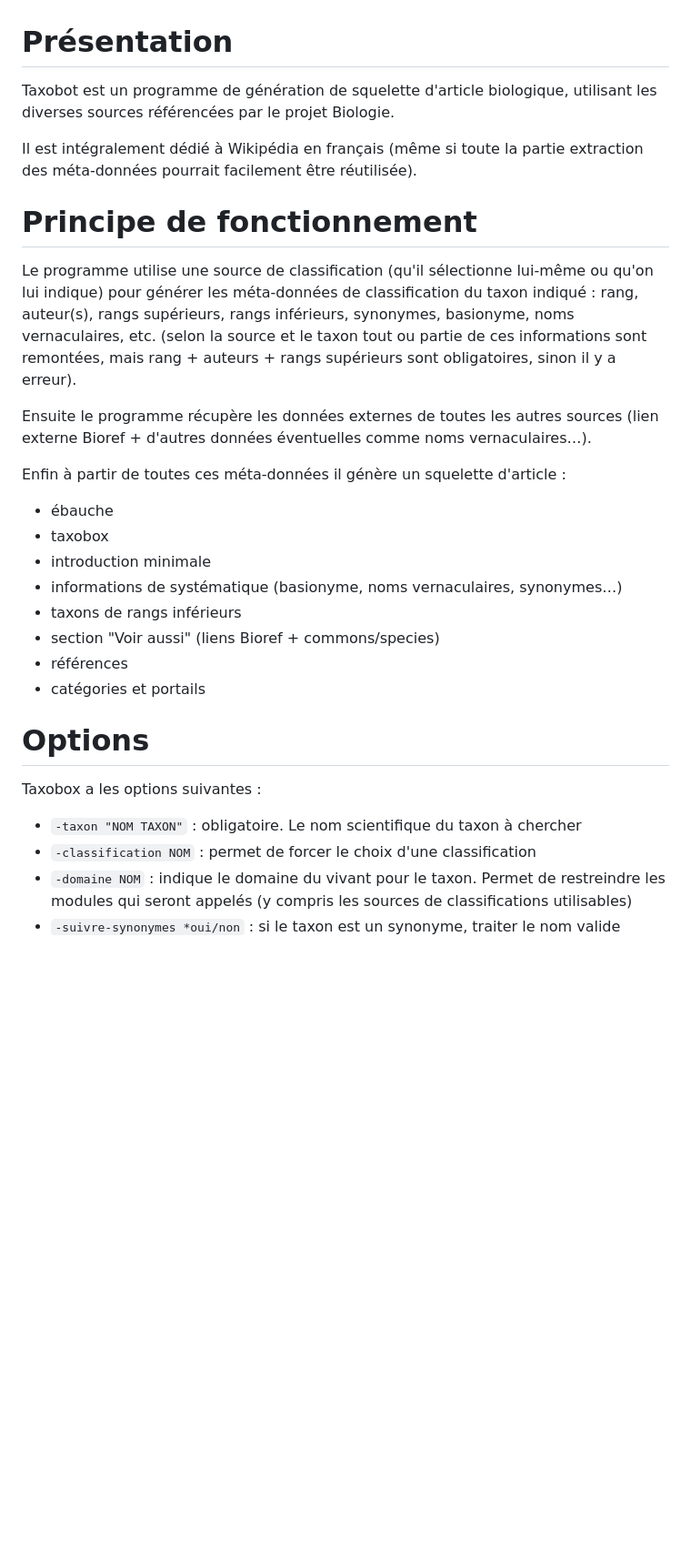
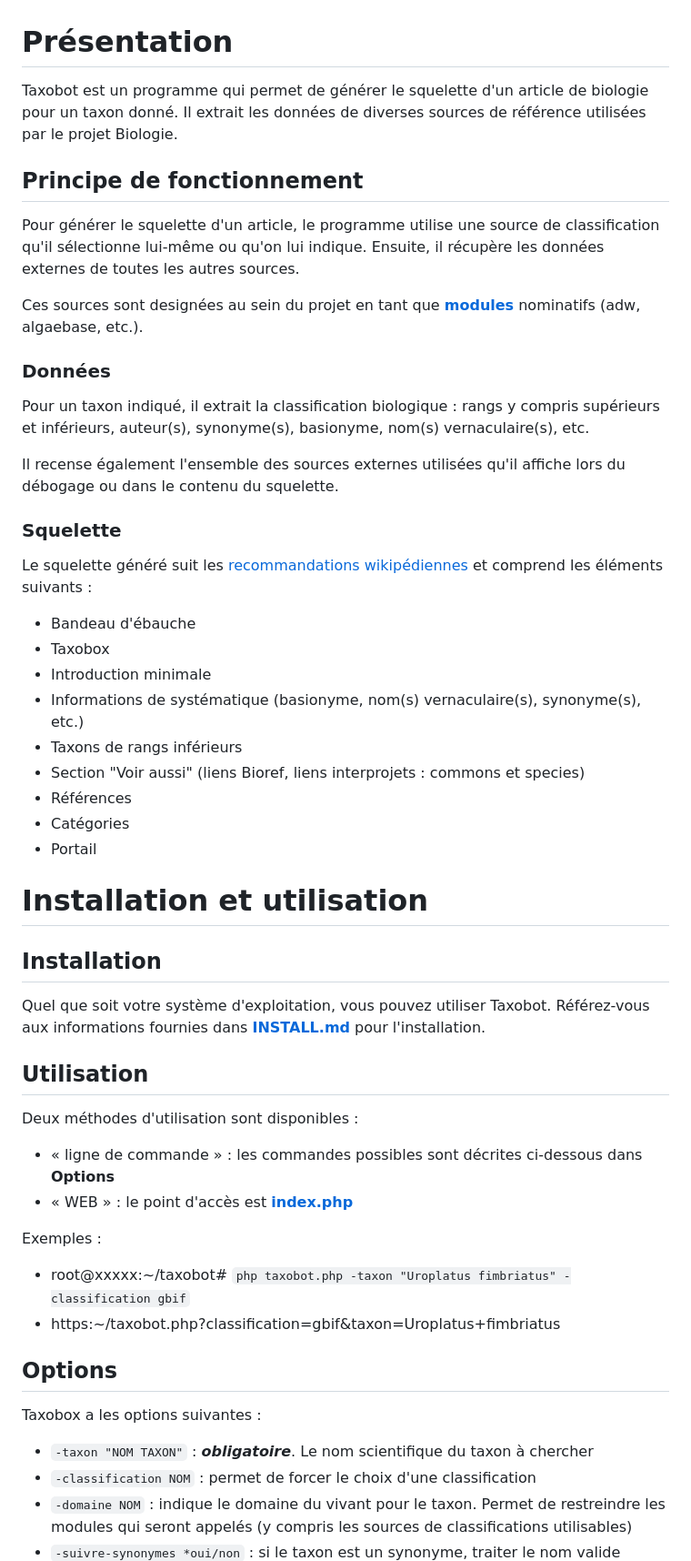
Before and after one commit to Hexasoft/taxobot, a Markdown page: README.md, the part around the change printed below. Shown: that part at 91% size. Drawn GitHub-style; blank space fills up the shorter version.

Commit message:
Update README.md
Réécriture partielle, structuration, liens internes au projet et externe

```diff
--- a/README.md
+++ b/README.md
@@ -1,38 +1,49 @@
 # Présentation
 
-Taxobot est un programme de génération de squelette d'article biologique,
-utilisant les diverses sources référencées par le projet Biologie.
+Taxobot est un programme qui permet de générer le squelette d'un article de biologie pour un taxon donné. Il extrait les données de diverses sources de référence utilisées par le projet Biologie.
 
-Il est intégralement dédié à Wikipédia en français (même si toute la partie
-extraction des méta-données pourrait facilement être réutilisée).
+## Principe de fonctionnement
 
-# Principe de fonctionnement
+Pour générer le squelette d'un article, le programme utilise une source de classification qu'il sélectionne lui-même ou qu'on lui indique. Ensuite, il récupère les données externes de toutes les autres sources.
 
-Le programme utilise une source de classification (qu'il sélectionne
-lui-même ou qu'on lui indique) pour générer les méta-données de classification
-du taxon indiqué : rang, auteur(s), rangs supérieurs, rangs inférieurs,
-synonymes, basionyme, noms vernaculaires, etc. (selon la source et le taxon
-tout ou partie de ces informations sont remontées, mais rang + auteurs +
-rangs supérieurs sont obligatoires, sinon il y a erreur).
+Ces sources sont designées au sein du projet en tant que **[modules](https://github.com/Hexasoft/taxobot/tree/main/modules)** nominatifs (adw, algaebase, etc.).
 
-Ensuite le programme récupère les données externes de toutes les autres sources
-(lien externe Bioref + d'autres données éventuelles comme noms vernaculaires…).
+### Données
+Pour un taxon indiqué, il extrait la classification biologique : rangs y compris supérieurs et inférieurs, auteur(s), synonyme(s), basionyme, nom(s) vernaculaire(s), etc.
 
-Enfin à partir de toutes ces méta-données il génère un squelette d'article :
+Il recense également l'ensemble des sources externes utilisées qu'il affiche lors du débogage ou dans le contenu du squelette.
 
-* ébauche
-* taxobox
-* introduction minimale
-* informations de systématique (basionyme, noms vernaculaires, synonymes…)
-* taxons de rangs inférieurs
-* section "Voir aussi" (liens Bioref + commons/species)
-* références
-* catégories et portails
+### Squelette
 
-# Options
+Le squelette généré suit les [recommandations wikipédiennes](https://fr.wikipedia.org/wiki/Projet:Biologie/Plan_%C3%A9bauche_taxon#Contenu_minimum_requis) et comprend les éléments suivants :
+* Bandeau d'ébauche
+* Taxobox
+* Introduction minimale
+* Informations de systématique (basionyme, nom(s) vernaculaire(s), synonyme(s), etc.)
+* Taxons de rangs inférieurs
+* Section "Voir aussi" (liens Bioref, liens interprojets : commons et species)
+* Références
+* Catégories
+* Portail
+
+# Installation et utilisation
+## Installation
+Quel que soit votre système d'exploitation, vous pouvez utiliser Taxobot. Référez-vous aux informations fournies dans **[INSTALL.md](https://github.com/Hexasoft/taxobot/blob/main/INSTALL.md)** pour l'installation.
+
+## Utilisation
+
+Deux méthodes d'utilisation sont disponibles :
+* « ligne de commande » : les commandes possibles sont décrites ci-dessous dans **Options**
+* « WEB » : le point d'accès est **[index.php](https://github.com/Hexasoft/taxobot/blob/main/index.php)**
+
+Exemples :
+* root@xxxxx:~/taxobot# `php taxobot.php -taxon "Uroplatus fimbriatus" -classification gbif`
+* https:~/taxobot.php?classification=gbif&taxon=Uroplatus+fimbriatus
+
+## Options
 
 Taxobox a les options suivantes :
-* `-taxon "NOM TAXON"` : obligatoire. Le nom scientifique du taxon à chercher
+* `-taxon "NOM TAXON"` : ***obligatoire***. Le nom scientifique du taxon à chercher
 * `-classification NOM` : permet de forcer le choix d'une classification
 * `-domaine NOM` : indique le domaine du vivant pour le taxon. Permet de restreindre
 les modules qui seront appelés (y compris les sources de classifications utilisables)
```
Also changed, not shown: other parts of README.md (+13 -7 lines).
